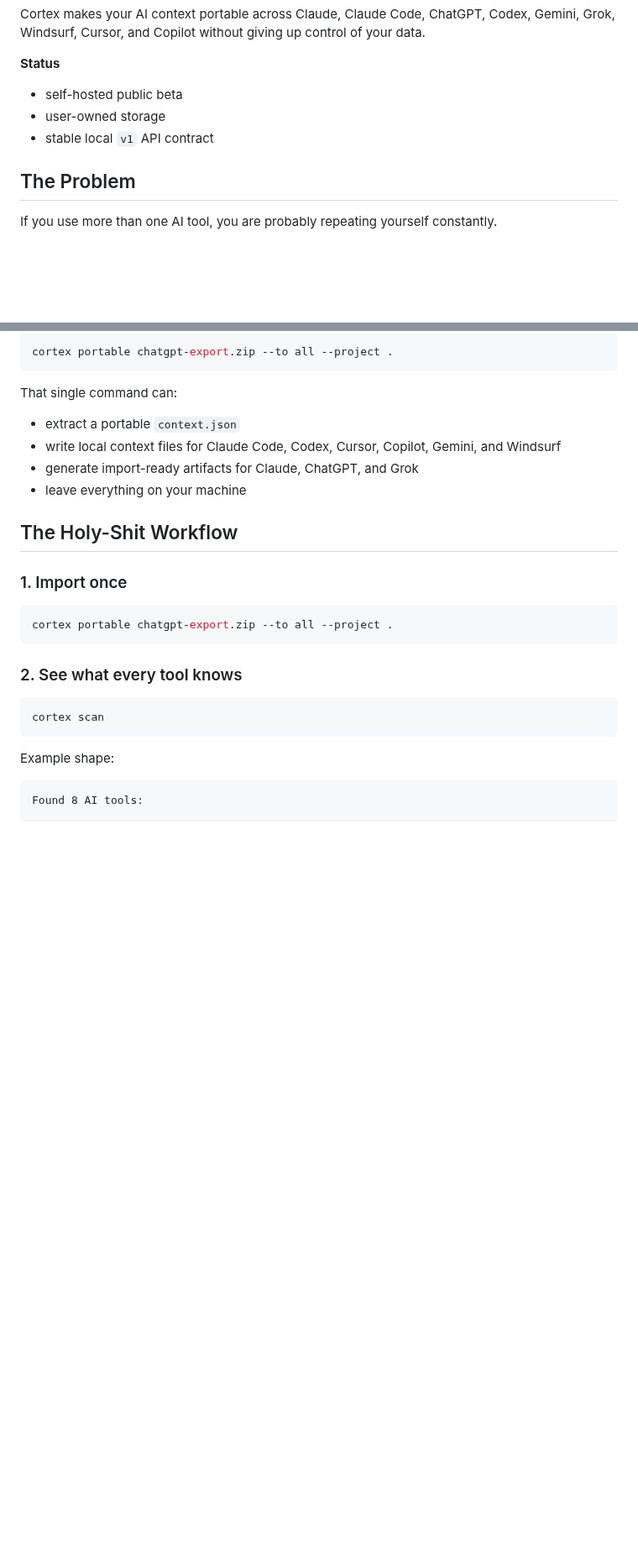
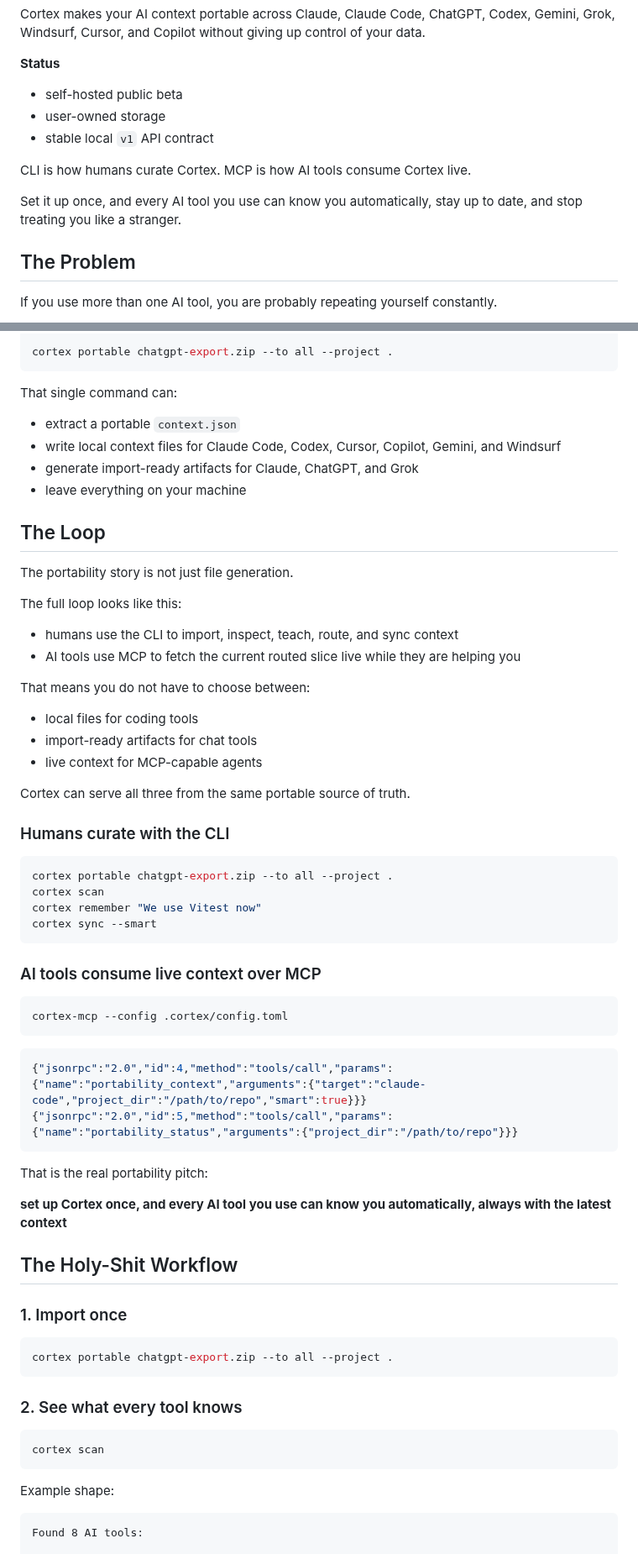
Before and after one commit to Junebugg1214/Cortex-AI, a Markdown page: README.md, 2 parts joined by grey strips. Shown at 84% size. Drawn GitHub-style; blank space fills up the shorter version.

Commit message:
docs: lead README with portability and MCP loop

````diff
--- a/README.md
+++ b/README.md
@@ -9,6 +9,10 @@ Cortex makes your AI context portable across Claude, Claude Code, ChatGPT, Codex
 - self-hosted public beta
 - user-owned storage
 - stable local `v1` API contract
+
+CLI is how humans curate Cortex. MCP is how AI tools consume Cortex live.
+
+Set it up once, and every AI tool you use can know you automatically, stay up to date, and stop treating you like a stranger.
 
 ## The Problem
 
@@ -46,6 +51,47 @@ That single command can:
 - write local context files for Claude Code, Codex, Cursor, Copilot, Gemini, and Windsurf
 - generate import-ready artifacts for Claude, ChatGPT, and Grok
 - leave everything on your machine
+
+## The Loop
+
+The portability story is not just file generation.
+
+The full loop looks like this:
+
+- humans use the CLI to import, inspect, teach, route, and sync context
+- AI tools use MCP to fetch the current routed slice live while they are helping you
+
+That means you do not have to choose between:
+
+- local files for coding tools
+- import-ready artifacts for chat tools
+- live context for MCP-capable agents
+
+Cortex can serve all three from the same portable source of truth.
+
+### Humans curate with the CLI
+
+```bash
+cortex portable chatgpt-export.zip --to all --project .
+cortex scan
+cortex remember "We use Vitest now"
+cortex sync --smart
+```
+
+### AI tools consume live context over MCP
+
+```bash
+cortex-mcp --config .cortex/config.toml
+```
+
+```json
+{"jsonrpc":"2.0","id":4,"method":"tools/call","params":{"name":"portability_context","arguments":{"target":"claude-code","project_dir":"/path/to/repo","smart":true}}}
+{"jsonrpc":"2.0","id":5,"method":"tools/call","params":{"name":"portability_status","arguments":{"project_dir":"/path/to/repo"}}}
+```
+
+That is the real portability pitch:
+
+**set up Cortex once, and every AI tool you use can know you automatically, always with the latest context**
 
 ## The Holy-Shit Workflow
 
````
Also changed, not shown: other parts of README.md (+18 -0 lines).
